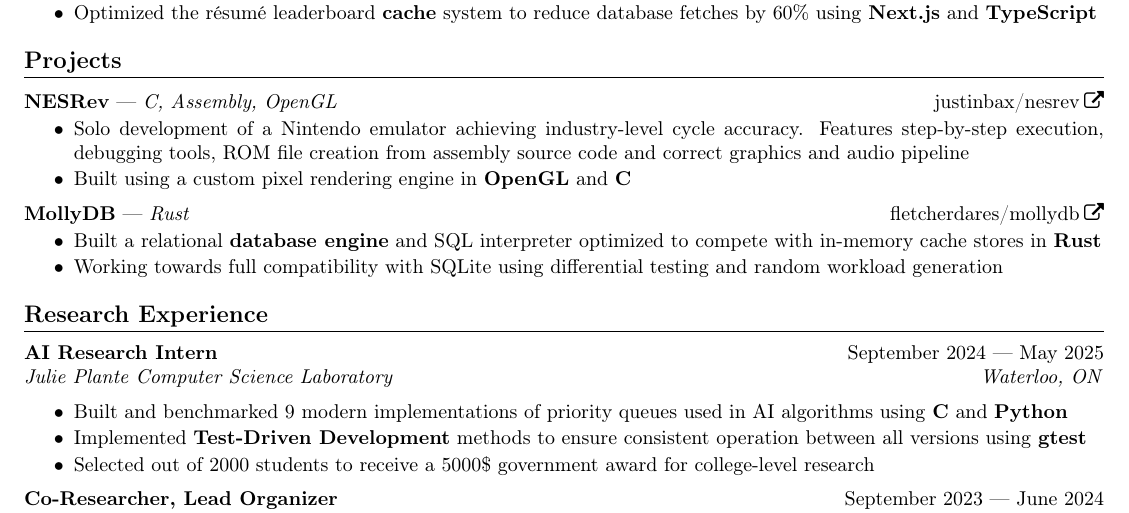
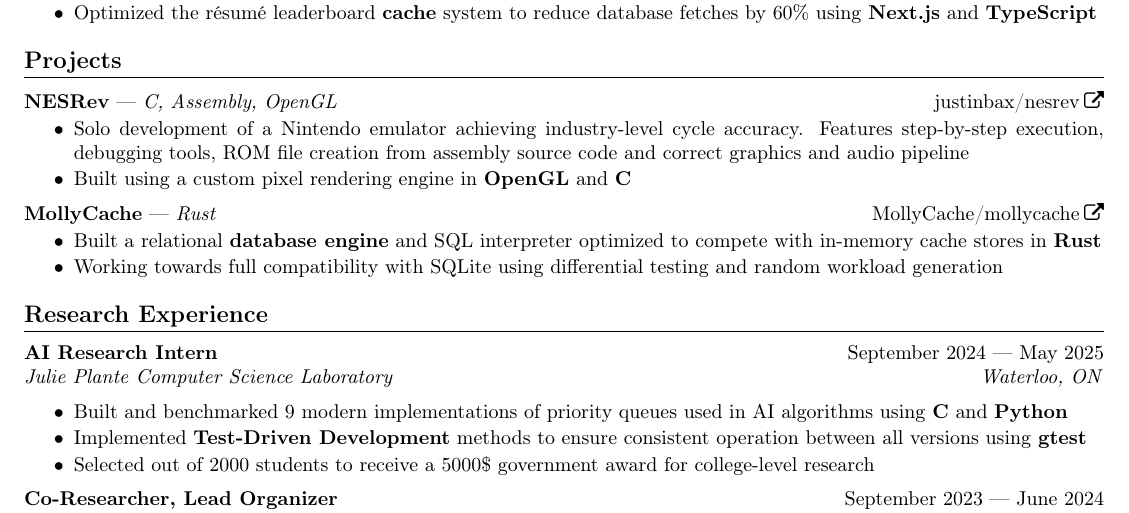
Before and after one commit to justinbax/resume, a LaTeX CV (cv.tex): part of the page, cut so that both start at the same text. Compiled offline with pdfLaTeX.

Commit message:
renamed mollydb to mollycache

```diff
--- a/cv.tex
+++ b/cv.tex
@@ -107,7 +107,7 @@
     \item Built using a custom pixel rendering engine in \textbf{OpenGL} and \textbf{C}
 \end{bulletpoints}
 
-\shortlinkrole{MollyDB}{Rust}{https://github.com/FletcherDares/mollydb}{fletcherdares/mollydb}
+\shortlinkrole{MollyCache}{Rust}{https://github.com/MollyCache/mollycache}{MollyCache/mollycache}
 \begin{bulletpoints}
     \item Built a relational \textbf{database engine} and SQL interpreter optimized to compete with in-memory cache stores in \textbf{Rust}
     \item Working towards full compatibility with SQLite using differential testing and random workload generation
```
Also changed, not shown: cv.pdf.
